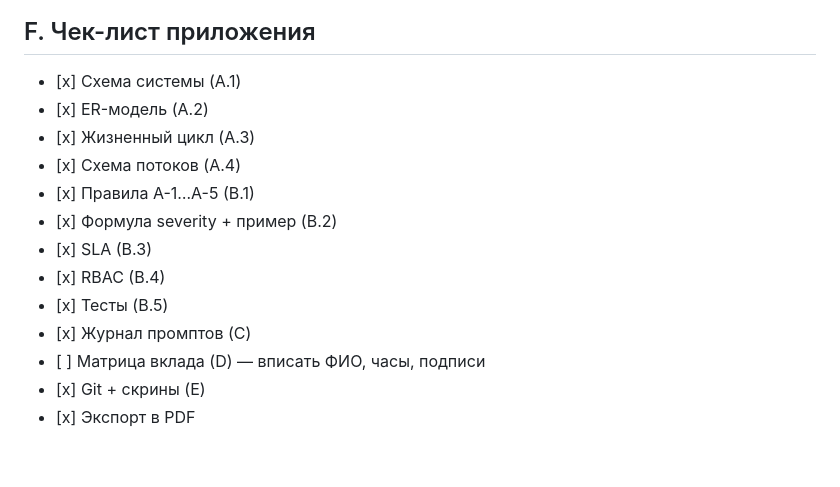
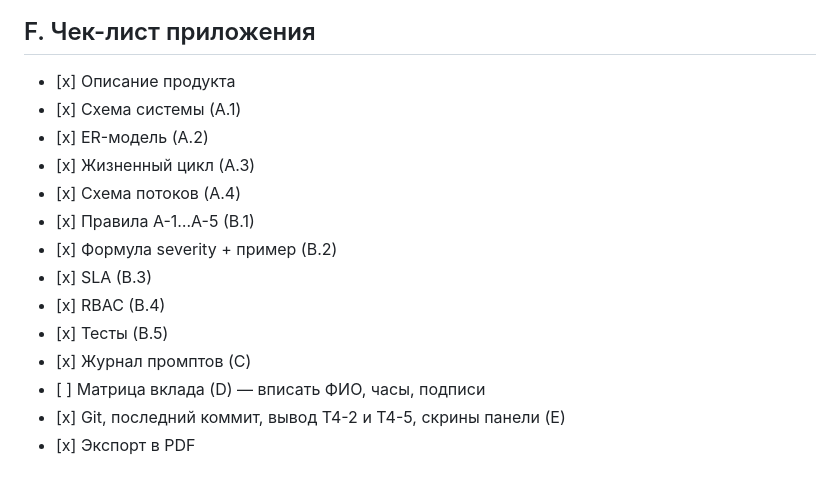
Before and after one commit to Gara00700/vpotoke-case4, a Markdown page: 06_приложение.md, the part around one of its changes. GitHub-like rendering.

```diff
--- a/06_приложение.md
+++ b/06_приложение.md
@@ -150,6 +198,7 @@ deviation_pct = (value - norm_max) / norm_max × 100 # при превышени
 
 ## F. Чек-лист приложения
 
+* \[x] Описание продукта
 * \[x] Схема системы (A.1)
 * \[x] ER-модель (A.2)
 * \[x] Жизненный цикл (A.3)
@@ -161,5 +210,5 @@ deviation_pct = (value - norm_max) / norm_max × 100 # при превышени
 * \[x] Тесты (B.5)
 * \[x] Журнал промптов (C)
 * \[ ] Матрица вклада (D) — вписать ФИО, часы, подписи
-* \[x] Git + скрины (E)
+* \[x] Git, последний коммит, вывод T4-2 и T4-5, скрины панели (E)
 * \[x] Экспорт в PDF
```
Also changed, not shown: other parts of 06_приложение.md (+48 -0 lines), screenshots/git_commit.png (added), screenshots/test_T4-2.png (added), screenshots/test_T4-5.png (added), 1 other file.
